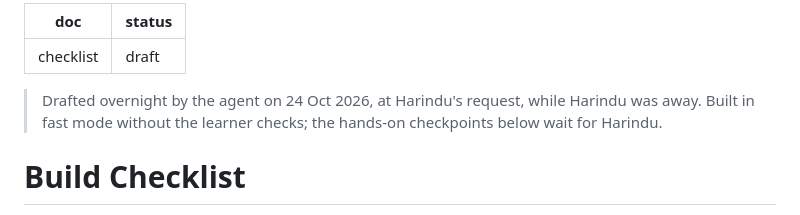
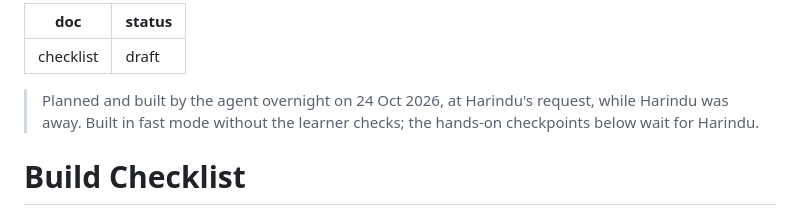
Before and after one commit to Harindulk/flinch, a Markdown page: devpost/checklist.md, the part around the change. Drawn GitHub-style.

```diff
--- a/devpost/checklist.md
+++ b/devpost/checklist.md
@@ -3,7 +3,7 @@ doc: checklist
 status: draft
 ---
 
-> Drafted overnight by the agent on 24 Oct 2026, at Harindu's request, while Harindu was away. Built in fast mode without the learner checks; the hands-on checkpoints below wait for Harindu.
+> Planned and built by the agent overnight on 24 Oct 2026, at Harindu's request, while Harindu was away. Built in fast mode without the learner checks; the hands-on checkpoints below wait for Harindu.
 
 # Build Checklist
 
```
Also changed, not shown: devpost/scope.md (+2 -2 lines), devpost/spec.md (+1 -1 lines).
